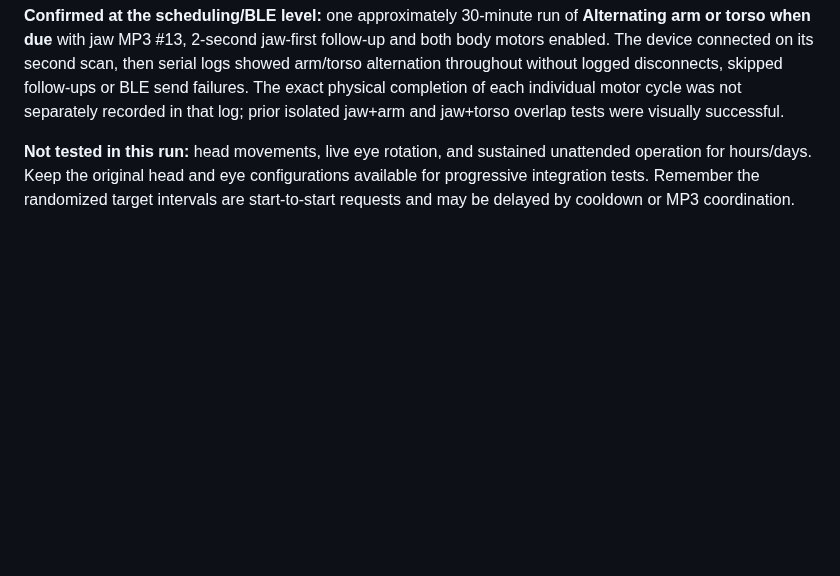
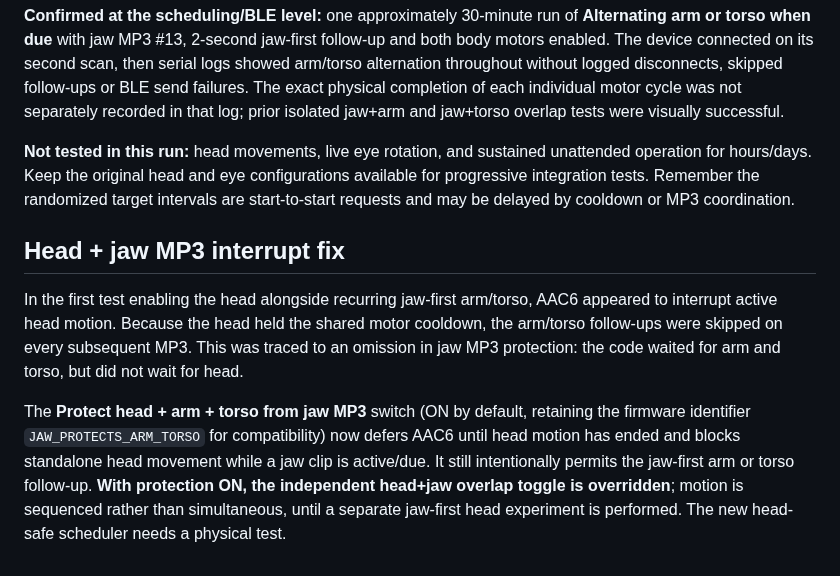
Before and after one commit to jacobmgoodnight/ultra-skelly-esp32-autonomous, a Markdown page: studio/README.md, the part around the change. GitHub-like rendering; blank space fills up the shorter version.

Commit message:
Document head/jaw MP3 interruption, global lock starvation and safe sequencing fix

```diff
--- a/studio/README.md
+++ b/studio/README.md
@@ -82,3 +82,10 @@ Select **Alternate arm or torso when due** and enable **Repeat when the selected
 **Confirmed at the scheduling/BLE level:** one approximately 30-minute run of **Alternating arm or torso when due** with jaw MP3 #13, 2-second jaw-first follow-up and both body motors enabled. The device connected on its second scan, then serial logs showed arm/torso alternation throughout without logged disconnects, skipped follow-ups or BLE send failures. The exact physical completion of each individual motor cycle was not separately recorded in that log; prior isolated jaw+arm and jaw+torso overlap tests were visually successful.
 
 **Not tested in this run:** head movements, live eye rotation, and sustained unattended operation for hours/days. Keep the original head and eye configurations available for progressive integration tests. Remember the randomized target intervals are start-to-start requests and may be delayed by cooldown or MP3 coordination.
+
+
+## Head + jaw MP3 interrupt fix
+
+In the first test enabling the head alongside recurring jaw-first arm/torso, AAC6 appeared to interrupt active head motion. Because the head held the shared motor cooldown, the arm/torso follow-ups were skipped on every subsequent MP3. This was traced to an omission in jaw MP3 protection: the code waited for arm and torso, but did not wait for head.
+
+The **Protect head + arm + torso from jaw MP3** switch (ON by default, retaining the firmware identifier `JAW_PROTECTS_ARM_TORSO` for compatibility) now defers AAC6 until head motion has ended and blocks standalone head movement while a jaw clip is active/due. It still intentionally permits the jaw-first arm or torso follow-up. **With protection ON, the independent head+jaw overlap toggle is overridden**; motion is sequenced rather than simultaneous, until a separate jaw-first head experiment is performed. The new head-safe scheduler needs a physical test.
```
